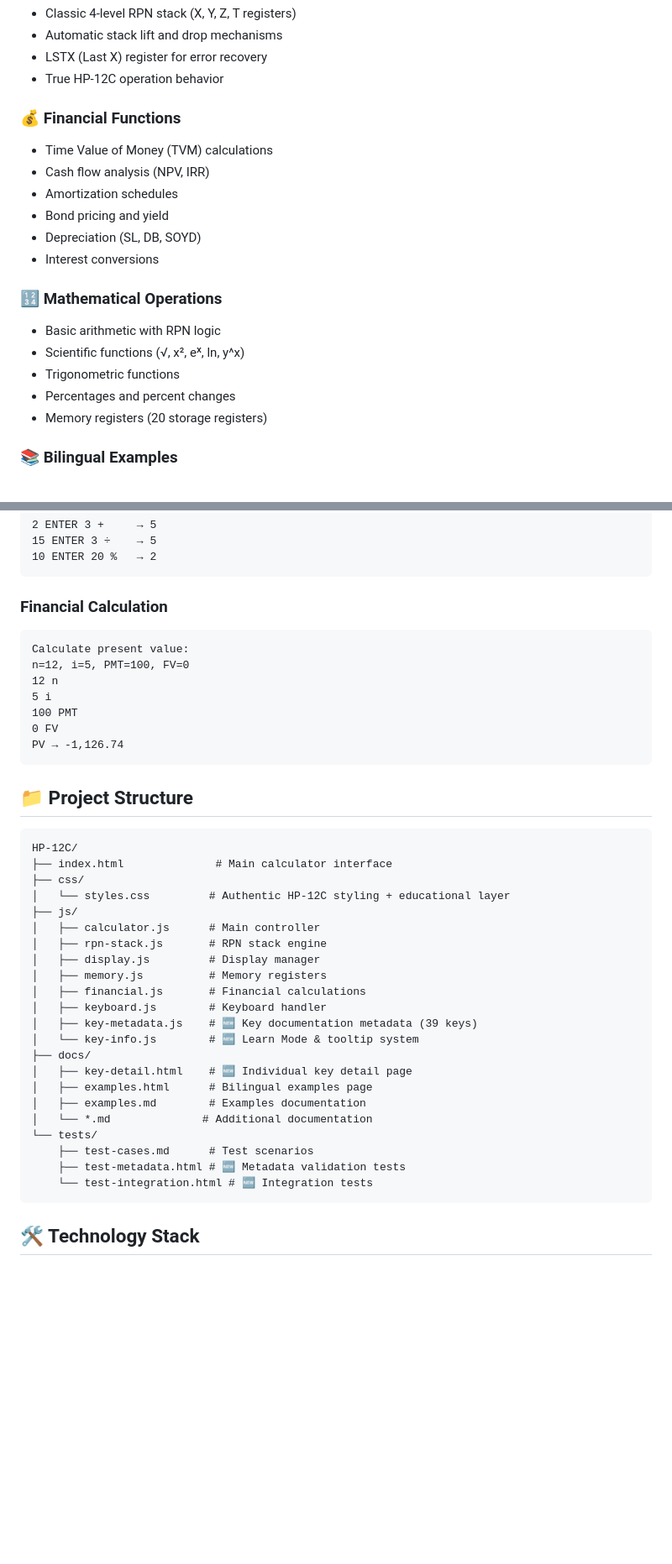
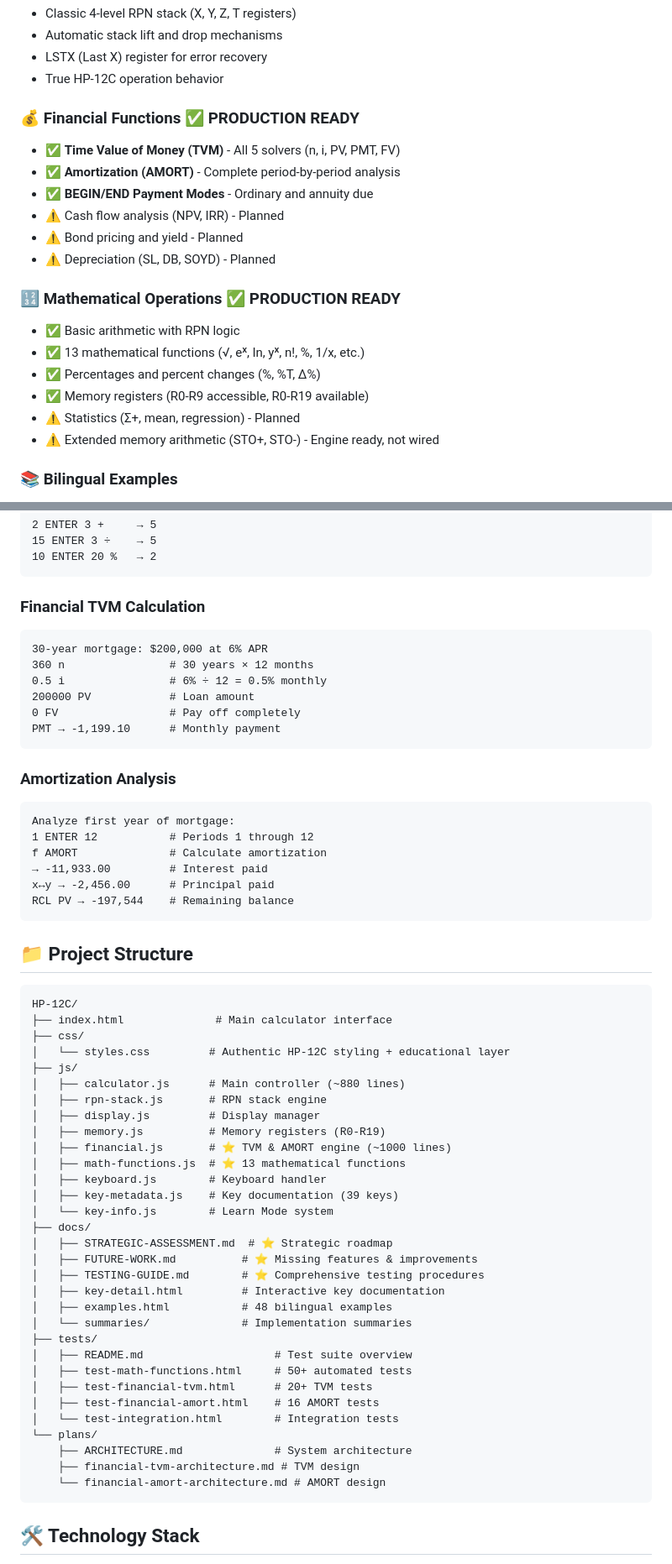
Before and after one commit to apezoo/hp-12c, a Markdown page: README.md, 2 parts joined by grey strips. Shown at 84% size. Drawn GitHub-style; blank space fills up the shorter version.

````diff
--- a/README.md
+++ b/README.md
@@ -34,20 +37,21 @@ An independent, educational web-based implementation inspired by the classic HP-
 - LSTX (Last X) register for error recovery
 - True HP-12C operation behavior
 
-### 💰 Financial Functions
-- Time Value of Money (TVM) calculations
-- Cash flow analysis (NPV, IRR)
-- Amortization schedules
-- Bond pricing and yield
-- Depreciation (SL, DB, SOYD)
-- Interest conversions
+### 💰 Financial Functions ✅ **PRODUCTION READY**
+- ✅ **Time Value of Money (TVM)** - All 5 solvers (n, i, PV, PMT, FV)
+- ✅ **Amortization (AMORT)** - Complete period-by-period analysis
+- ✅ **BEGIN/END Payment Modes** - Ordinary and annuity due
+- ⚠️ Cash flow analysis (NPV, IRR) - Planned
+- ⚠️ Bond pricing and yield - Planned
+- ⚠️ Depreciation (SL, DB, SOYD) - Planned
 
-### 🔢 Mathematical Operations
-- Basic arithmetic with RPN logic
-- Scientific functions (√, x², eˣ, ln, y^x)
-- Trigonometric functions
-- Percentages and percent changes
-- Memory registers (20 storage registers)
+### 🔢 Mathematical Operations ✅ **PRODUCTION READY**
+- ✅ Basic arithmetic with RPN logic
+- ✅ 13 mathematical functions (√, eˣ, ln, yˣ, n!, %, 1/x, etc.)
+- ✅ Percentages and percent changes (%, %T, Δ%)
+- ✅ Memory registers (R0-R9 accessible, R0-R19 available)
+- ⚠️ Statistics (Σ+, mean, regression) - Planned
+- ⚠️ Extended memory arithmetic (STO+, STO-) - Engine ready, not wired
 
 ### 📚 Bilingual Examples
 - **German/English** toggle for international users
@@ -101,15 +130,24 @@ start index.html  # Windows
 10 ENTER 20 %   → 2
 ```
 
-### Financial Calculation
+### Financial TVM Calculation
 ```
-Calculate present value:
-n=12, i=5, PMT=100, FV=0
-12 n
-5 i
-100 PMT
-0 FV
-PV → -1,126.74
+30-year mortgage: $200,000 at 6% APR
+360 n                # 30 years × 12 months
+0.5 i                # 6% ÷ 12 = 0.5% monthly
+200000 PV            # Loan amount
+0 FV                 # Pay off completely
+PMT → -1,199.10      # Monthly payment
+```
+
+### Amortization Analysis
+```
+Analyze first year of mortgage:
+1 ENTER 12           # Periods 1 through 12
+f AMORT              # Calculate amortization
+→ -11,933.00         # Interest paid
+x↔y → -2,456.00      # Principal paid
+RCL PV → -197,544    # Remaining balance
 ```
 
 ## 📁 Project Structure
@@ -120,23 +158,32 @@ HP-12C/
 ├── css/
 │   └── styles.css         # Authentic HP-12C styling + educational layer
 ├── js/
-│   ├── calculator.js      # Main controller
+│   ├── calculator.js      # Main controller (~880 lines)
 │   ├── rpn-stack.js       # RPN stack engine
 │   ├── display.js         # Display manager
-│   ├── memory.js          # Memory registers
-│   ├── financial.js       # Financial calculations
+│   ├── memory.js          # Memory registers (R0-R19)
+│   ├── financial.js       # ⭐ TVM & AMORT engine (~1000 lines)
+│   ├── math-functions.js  # ⭐ 13 mathematical functions
 │   ├── keyboard.js        # Keyboard handler
-│   ├── key-metadata.js    # 🆕 Key documentation metadata (39 keys)
-│   └── key-info.js        # 🆕 Learn Mode & tooltip system
+│   ├── key-metadata.js    # Key documentation (39 keys)
+│   └── key-info.js        # Learn Mode system
 ├── docs/
-│   ├── key-detail.html    # 🆕 Individual key detail page
-│   ├── examples.html      # Bilingual examples page
-│   ├── examples.md        # Examples documentation
-│   └── *.md              # Additional documentation
-└── tests/
-    ├── test-cases.md      # Test scenarios
-    ├── test-metadata.html # 🆕 Metadata validation tests
-    └── test-integration.html # 🆕 Integration tests
+│   ├── STRATEGIC-ASSESSMENT.md  # ⭐ Strategic roadmap
+│   ├── FUTURE-WORK.md          # ⭐ Missing features & improvements
+│   ├── TESTING-GUIDE.md        # ⭐ Comprehensive testing procedures
+│   ├── key-detail.html         # Interactive key documentation
+│   ├── examples.html           # 48 bilingual examples
+│   └── summaries/              # Implementation summaries
+├── tests/
+│   ├── README.md                    # Test suite overview
+│   ├── test-math-functions.html     # 50+ automated tests
+│   ├── test-financial-tvm.html      # 20+ TVM tests
+│   ├── test-financial-amort.html    # 16 AMORT tests
+│   └── test-integration.html        # Integration tests
+└── plans/
+    ├── ARCHITECTURE.md              # System architecture
+    ├── financial-tvm-architecture.md # TVM design
+    └── financial-amort-architecture.md # AMORT design
 ```
 
 ## 🛠️ Technology Stack
````
Also changed, not shown: other parts of README.md (+124 -69 lines).
